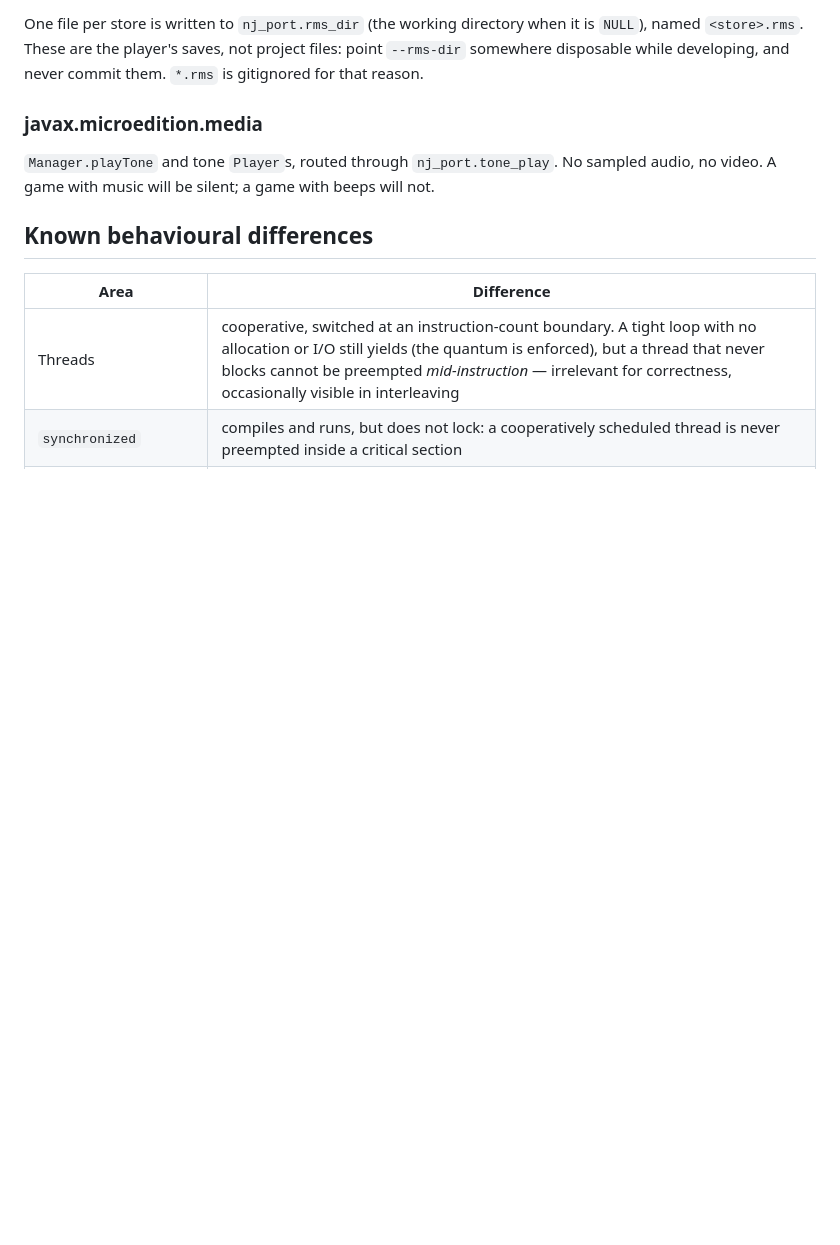
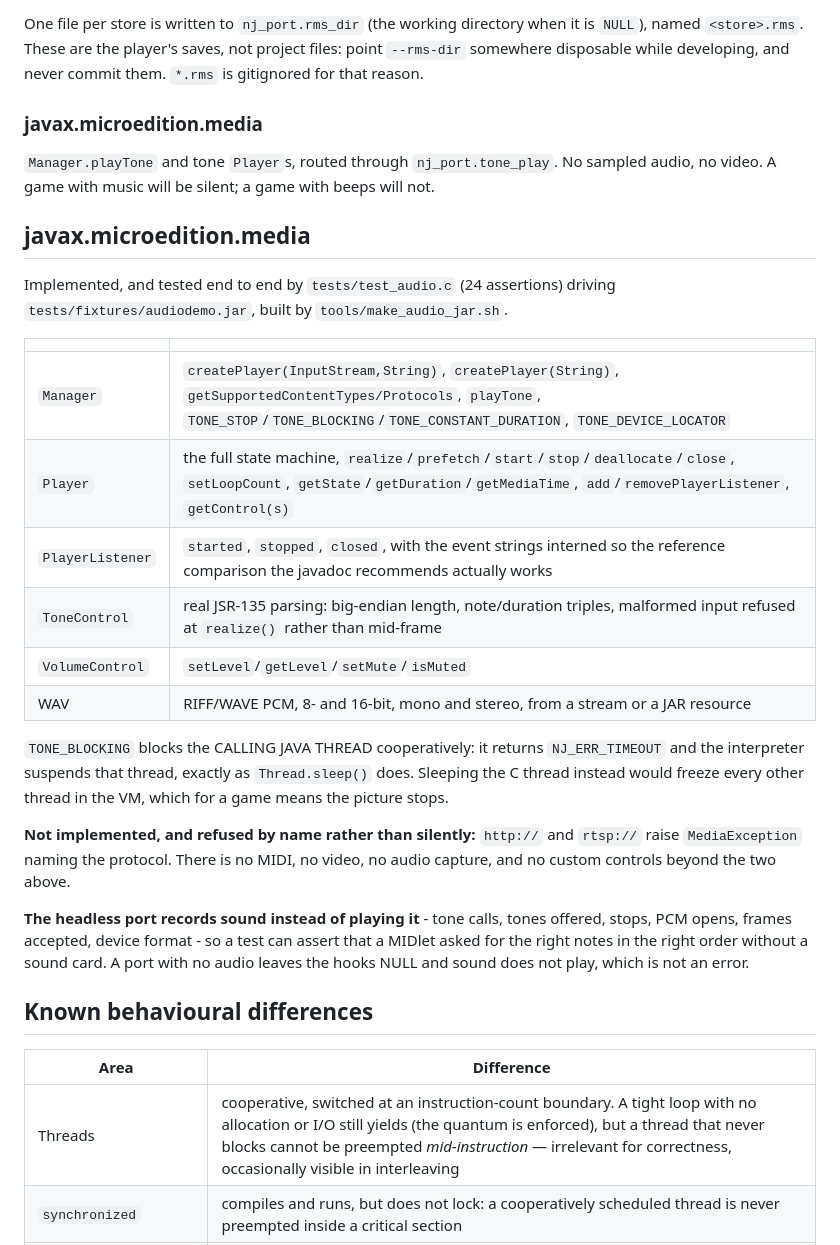
Before and after one commit to lucinhu/nano_j2me, a Markdown page: docs/COMPATIBILITY.md, the part around the change. GitHub-like rendering; blank space fills up the shorter version.

Commit message:
docs: what the media package does and does not do
The implemented surface; TONE_BLOCKING suspending the CALLING JAVA THREAD
cooperatively so a blocking tone does not freeze the game; what is refused by
name rather than silently (http, rtsp, MIDI, video, capture); and why the
headless port records sound instead of playing it.

```diff
--- a/docs/COMPATIBILITY.md
+++ b/docs/COMPATIBILITY.md
@@ -171,6 +171,35 @@ them. `*.rms` is gitignored for that reason.
 sampled audio, no video. A game with music will be silent; a game with beeps
 will not.
 
+## javax.microedition.media
+
+Implemented, and tested end to end by `tests/test_audio.c` (24 assertions)
+driving `tests/fixtures/audiodemo.jar`, built by `tools/make_audio_jar.sh`.
+
+| | |
+|---|---|
+| `Manager` | `createPlayer(InputStream,String)`, `createPlayer(String)`, `getSupportedContentTypes/Protocols`, `playTone`, `TONE_STOP`/`TONE_BLOCKING`/`TONE_CONSTANT_DURATION`, `TONE_DEVICE_LOCATOR` |
+| `Player` | the full state machine, `realize`/`prefetch`/`start`/`stop`/`deallocate`/`close`, `setLoopCount`, `getState`/`getDuration`/`getMediaTime`, `add`/`removePlayerListener`, `getControl(s)` |
+| `PlayerListener` | `started`, `stopped`, `closed`, with the event strings interned so the reference comparison the javadoc recommends actually works |
+| `ToneControl` | real JSR-135 parsing: big-endian length, note/duration triples, malformed input refused at `realize()` rather than mid-frame |
+| `VolumeControl` | `setLevel`/`getLevel`/`setMute`/`isMuted` |
+| WAV | RIFF/WAVE PCM, 8- and 16-bit, mono and stereo, from a stream or a JAR resource |
+
+`TONE_BLOCKING` blocks the CALLING JAVA THREAD cooperatively: it returns
+`NJ_ERR_TIMEOUT` and the interpreter suspends that thread, exactly as
+`Thread.sleep()` does. Sleeping the C thread instead would freeze every other
+thread in the VM, which for a game means the picture stops.
+
+**Not implemented, and refused by name rather than silently:** `http://` and
+`rtsp://` raise `MediaException` naming the protocol. There is no MIDI, no video,
+no audio capture, and no custom controls beyond the two above.
+
+**The headless port records sound instead of playing it** - tone calls, tones
+offered, stops, PCM opens, frames accepted, device format - so a test can assert
+that a MIDlet asked for the right notes in the right order without a sound card.
+A port with no audio leaves the hooks NULL and sound does not play, which is not
+an error.
+
 ## Known behavioural differences
 
 | Area | Difference |
```
